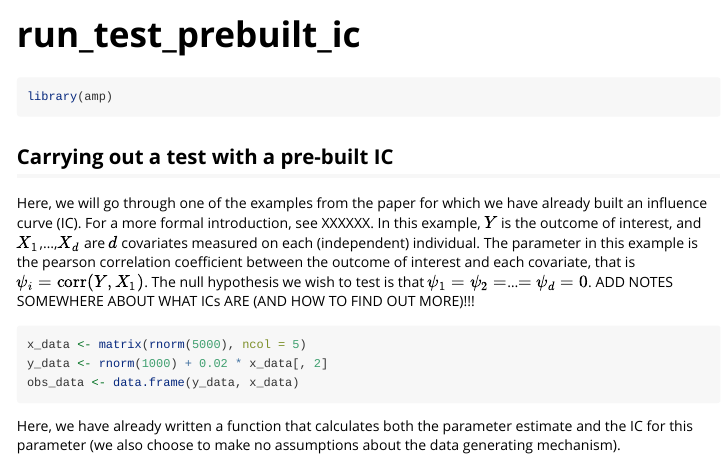
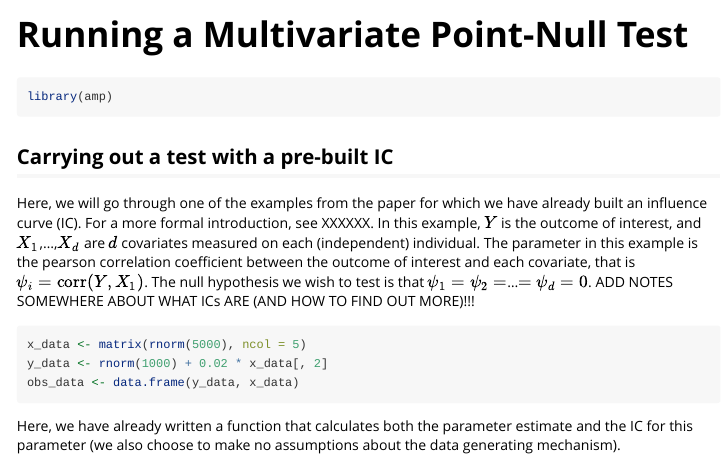
Before and after one commit to adam-s-elder/amar, an R Markdown document (vignettes/run_test.Rmd): the page in a window 1100 px wide, from its top. Rendered offline with R 4.5, knitr and Pandoc, with nearby package versions; code that draws random numbers runs with fixed seeds of ours.

Commit message:
Improved vignette names

```diff
--- a/vignettes/run_test_prebuilt_ic.Rmd
+++ b/vignettes/run_test.Rmd
@@ -1,5 +1,5 @@
 ---
-title: "run_test_prebuilt_ic"
+title: "Running a Multivariate Point-Null Test"
 output: rmarkdown::html_vignette
 vignette: >
   %\VignetteIndexEntry{run_test_prebuilt_ic}
```
